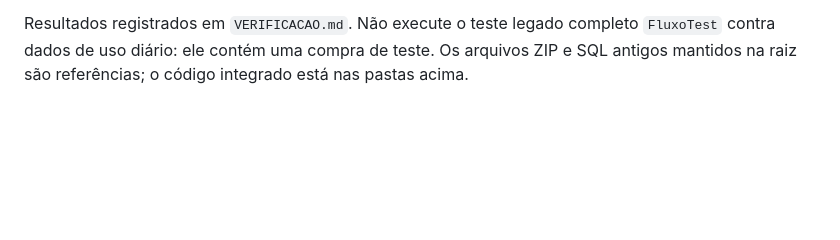
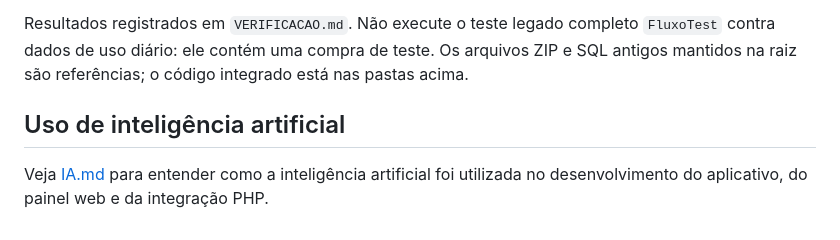
Before and after one commit to joaofdemoura/GestaoCantinaOG, a Markdown page: README.md, the part around the change. Drawn GitHub-style; blank space fills up the shorter version.

Commit message:
Documenta uso de IA no desenvolvimento do projeto

```diff
--- a/README.md
+++ b/README.md
@@ -84,3 +84,7 @@ A migração de um banco Android anterior é opcional: `php web/tools/migrate-an
 - Telas Android: prepare a conta com `php web/tools/android-fixture.php`, execute `gradlew.bat :app:connectedDebugAndroidTest -Pandroid.testInstrumentationRunnerArguments.class=com.example.cantina.NovasTelasTest,com.example.cantina.VoltarTurmaTest` e remova a conta com `php web/tools/android-fixture.php --cleanup` ao terminar.
 
 Resultados registrados em `VERIFICACAO.md`. Não execute o teste legado completo `FluxoTest` contra dados de uso diário: ele contém uma compra de teste. Os arquivos ZIP e SQL antigos mantidos na raiz são referências; o código integrado está nas pastas acima.
+
+## Uso de inteligência artificial
+
+Veja [IA.md](IA.md) para entender como a inteligência artificial foi utilizada no desenvolvimento do aplicativo, do painel web e da integração PHP.
```
Also changed, not shown: IA.md (added, +53 -0 lines).
